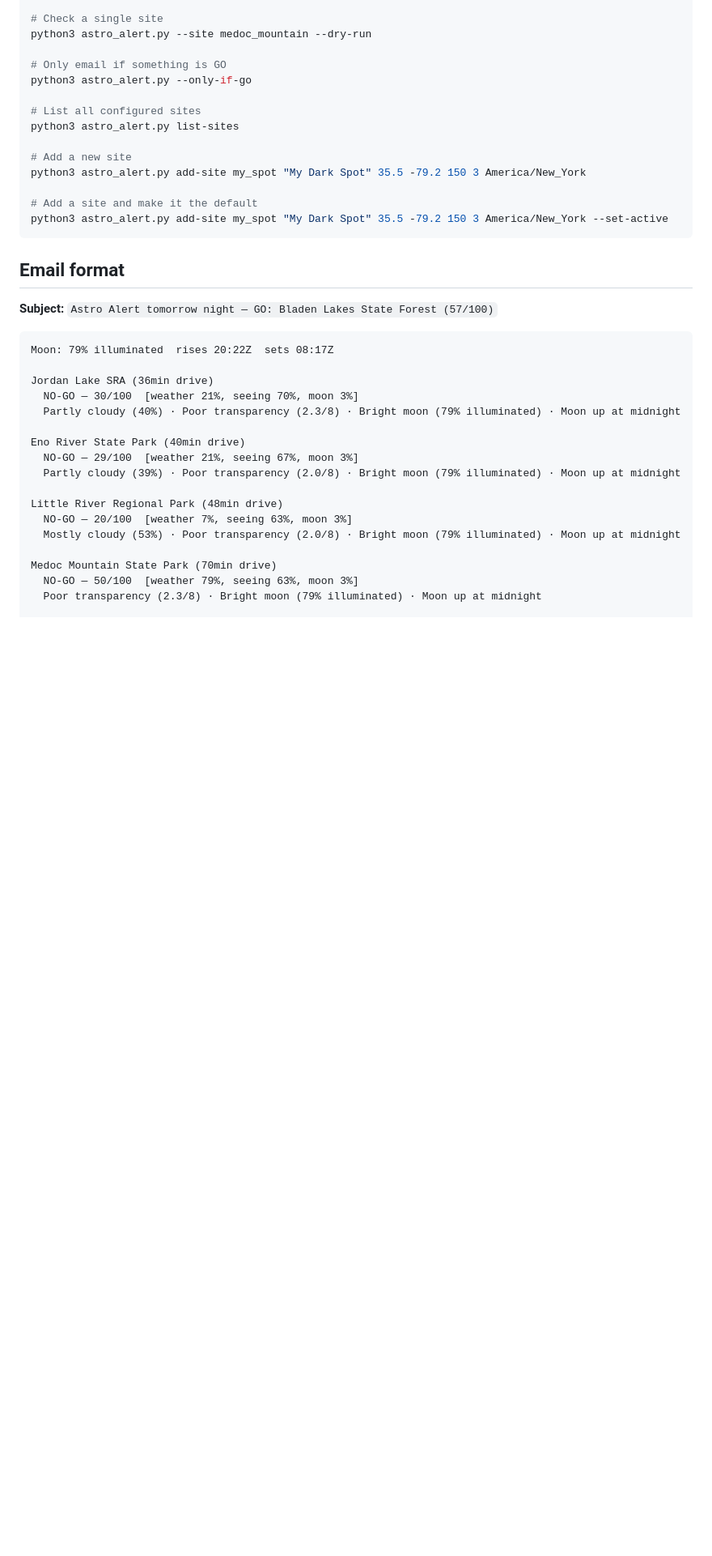
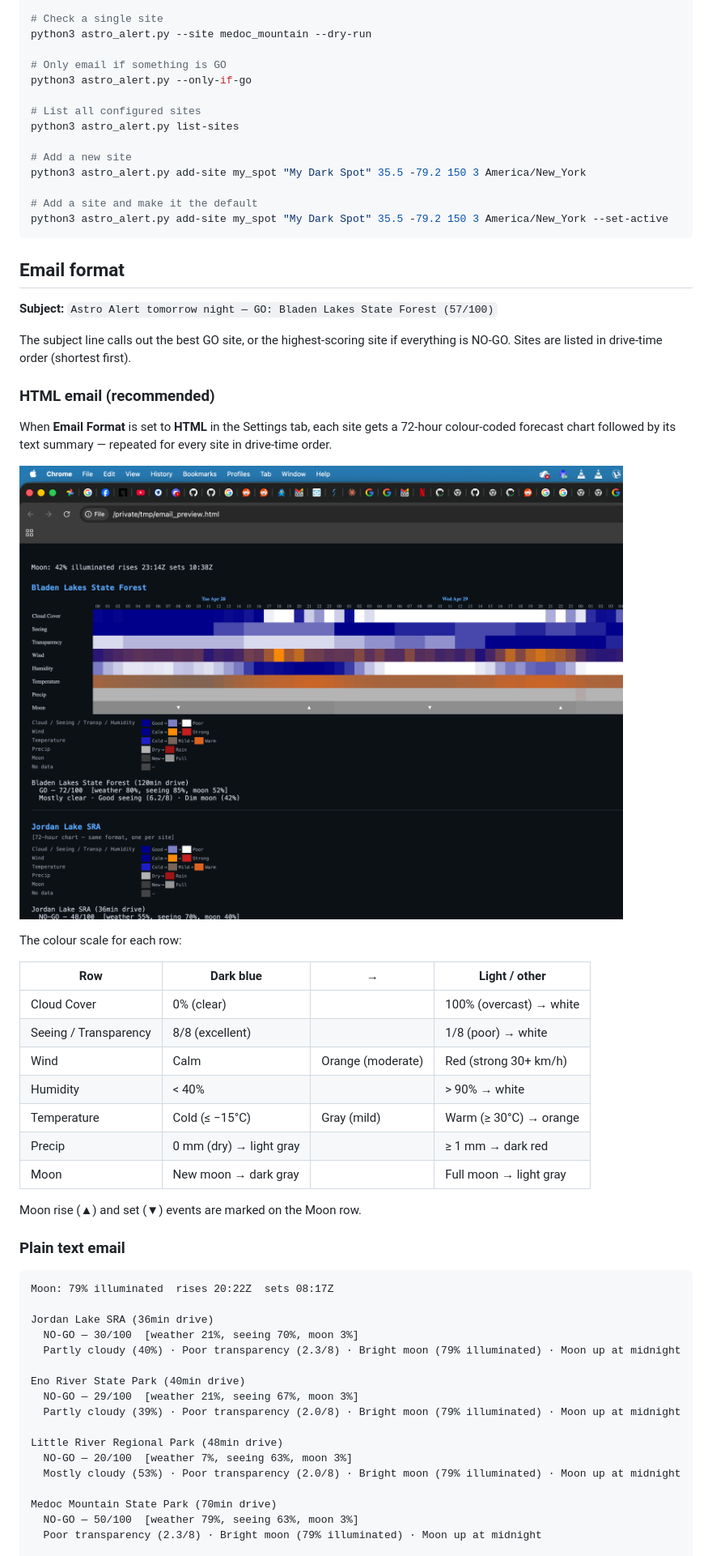
Before and after one commit to paulydavis/astro-alert, a Markdown page: README.md, the part around one of its changes. Shown at 81% size. Drawn GitHub-style; pictures changed too: screenshots/email_html.png (added); blank space fills up the shorter version.

Commit message:
docs: add HTML email format section and screenshot to README
Co-Authored-By: Claude Sonnet 4.6 <noreply@anthropic.com>

````diff
--- a/README.md
+++ b/README.md
@@ -296,6 +296,30 @@ python3 astro_alert.py add-site my_spot "My Dark Spot" 35.5 -79.2 150 3 America/
 
 **Subject:** `Astro Alert tomorrow night — GO: Bladen Lakes State Forest (57/100)`
 
+The subject line calls out the best GO site, or the highest-scoring site if everything is NO-GO. Sites are listed in drive-time order (shortest first).
+
+### HTML email (recommended)
+
+When **Email Format** is set to **HTML** in the Settings tab, each site gets a 72-hour colour-coded forecast chart followed by its text summary — repeated for every site in drive-time order.
+
+![HTML email](screenshots/email_html.png)
+
+The colour scale for each row:
+
+| Row | Dark blue | → | Light / other |
+|-----|-----------|---|---------------|
+| Cloud Cover | 0% (clear) | | 100% (overcast) → white |
+| Seeing / Transparency | 8/8 (excellent) | | 1/8 (poor) → white |
+| Wind | Calm | Orange (moderate) | Red (strong 30+ km/h) |
+| Humidity | < 40% | | > 90% → white |
+| Temperature | Cold (≤ −15°C) | Gray (mild) | Warm (≥ 30°C) → orange |
+| Precip | 0 mm (dry) → light gray | | ≥ 1 mm → dark red |
+| Moon | New moon → dark gray | | Full moon → light gray |
+
+Moon rise (▲) and set (▼) events are marked on the Moon row.
+
+### Plain text email
+
 ```
 Moon: 79% illuminated  rises 20:22Z  sets 08:17Z
 
````
Also changed, not shown: other parts of README.md (+0 -2 lines).
